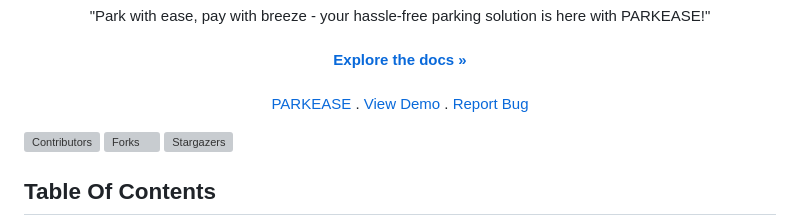
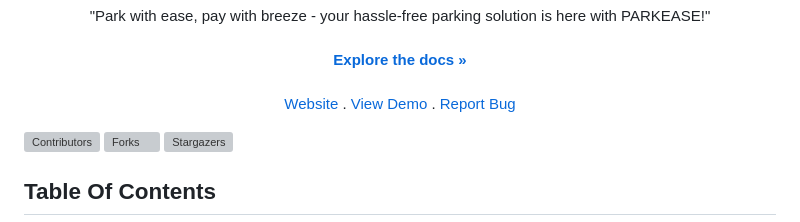
Before and after one commit to Shivanaik11/PARKEASE, a Markdown page: README.md, the part around the change. Drawn GitHub-style; grey boxes are pictures that could not be loaded.

```diff
--- a/README.md
+++ b/README.md
@@ -11,7 +11,7 @@
     <a href="PARKEASE DOCUMENTATION/PARKEASE DOCUMENTATION.pdf"><strong>Explore the docs »</strong></a>
     <br/>
     <br/>
-    <a href="https://parkease.vercel.app">PARKEASE</a>
+    <a href="https://parkease.vercel.app">Website</a>
     .
     <a href="https://drive.google.com/file/d/1k35T2plLICuuwJIJoQ_r9BUdfotTNSuZ/view?usp=drive_link">View Demo</a>
     .
```
